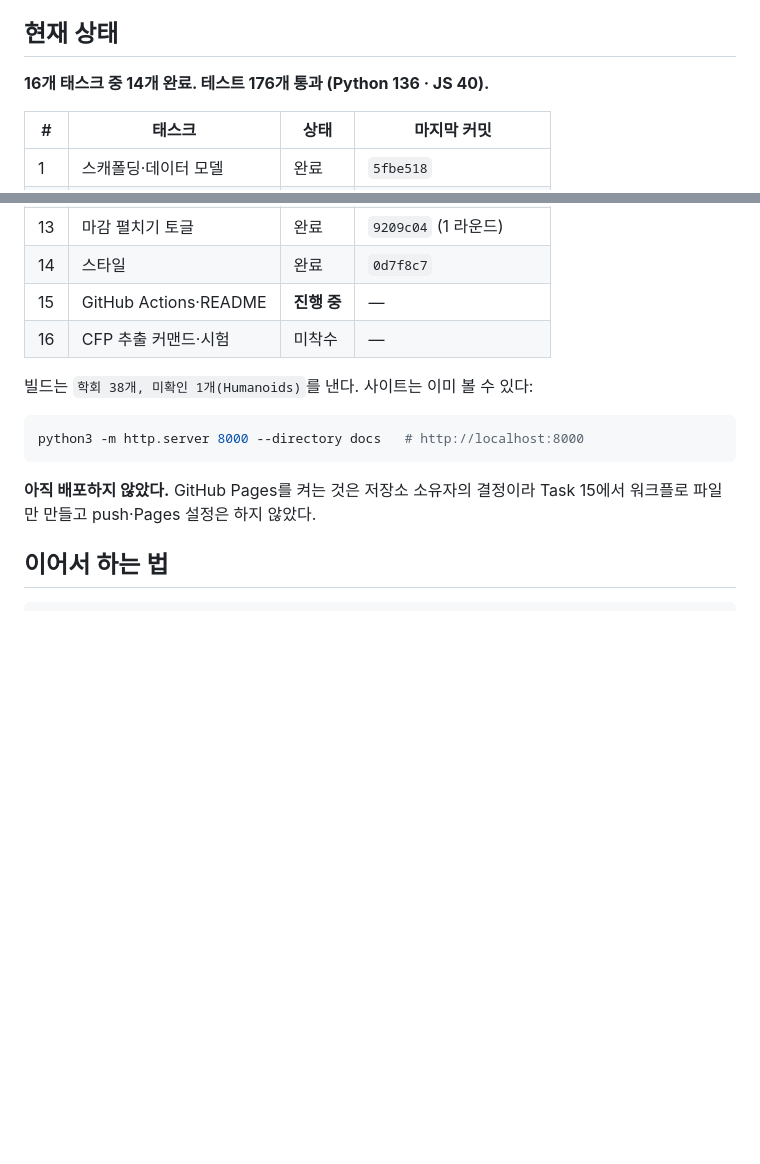
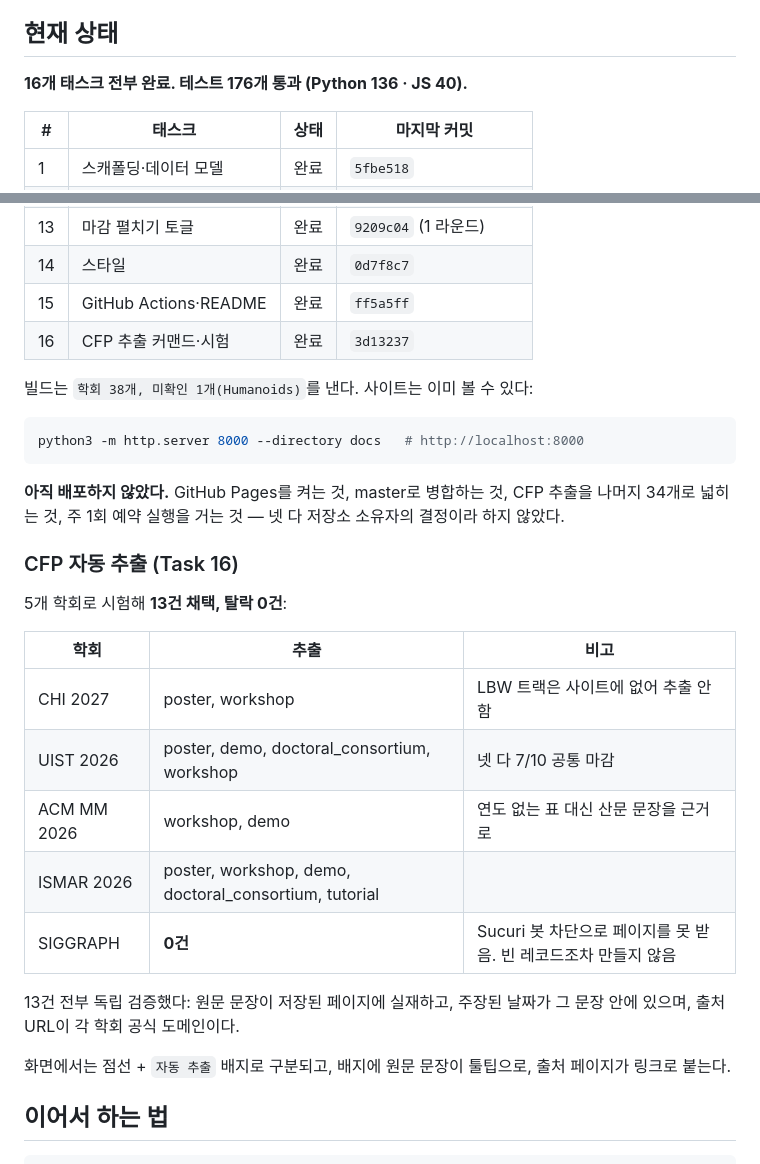
Before and after one commit to junnnn103/ConferenceManager, a Markdown page: docs/superpowers/IMPLEMENTATION-PROGRESS.md, 2 parts joined by grey strips. Rendered like a GitHub page; blank space fills up the shorter version.

Commit message:
진행 문서: 16개 태스크 전부 완료 반영
CFP 자동 추출 시험 결과(13건 채택, SIGGRAPH 봇 차단으로 0건)와
소유자 결정이 필요한 네 가지(배포·병합·추출 확대·예약 실행)를 기록한다.

Co-Authored-By: Claude Opus 5 <noreply@anthropic.com>

````diff
--- a/docs/superpowers/IMPLEMENTATION-PROGRESS.md
+++ b/docs/superpowers/IMPLEMENTATION-PROGRESS.md
@@ -12,7 +12,7 @@
 
 ## 현재 상태
 
-**16개 태스크 중 14개 완료. 테스트 176개 통과 (Python 136 · JS 40).**
+**16개 태스크 전부 완료. 테스트 176개 통과 (Python 136 · JS 40).**
 
 | # | 태스크 | 상태 | 마지막 커밋 |
 |---|---|---|---|
@@ -30,8 +30,8 @@
 | 12 | 표 렌더링·정렬·필터 | 완료 | `7f5f32e` (3 라운드) |
 | 13 | 마감 펼치기 토글 | 완료 | `9209c04` (1 라운드) |
 | 14 | 스타일 | 완료 | `0d7f8c7` |
-| 15 | GitHub Actions·README | **진행 중** | — |
-| 16 | CFP 추출 커맨드·시험 | 미착수 | — |
+| 15 | GitHub Actions·README | 완료 | `ff5a5ff` |
+| 16 | CFP 추출 커맨드·시험 | 완료 | `3d13237` |
 
 빌드는 `학회 38개, 미확인 1개(Humanoids)`를 낸다. 사이트는 이미 볼 수 있다:
 
@@ -39,8 +39,27 @@
 python3 -m http.server 8000 --directory docs   # http://localhost:8000
 ```
 
-**아직 배포하지 않았다.** GitHub Pages를 켜는 것은 저장소 소유자의 결정이라
-Task 15에서 워크플로 파일만 만들고 push·Pages 설정은 하지 않았다.
+**아직 배포하지 않았다.** GitHub Pages를 켜는 것, master로 병합하는 것,
+CFP 추출을 나머지 34개로 넓히는 것, 주 1회 예약 실행을 거는 것 — 넷 다
+저장소 소유자의 결정이라 하지 않았다.
+
+### CFP 자동 추출 (Task 16)
+
+5개 학회로 시험해 **13건 채택, 탈락 0건**:
+
+| 학회 | 추출 | 비고 |
+|---|---|---|
+| CHI 2027 | poster, workshop | LBW 트랙은 사이트에 없어 추출 안 함 |
+| UIST 2026 | poster, demo, doctoral_consortium, workshop | 넷 다 7/10 공통 마감 |
+| ACM MM 2026 | workshop, demo | 연도 없는 표 대신 산문 문장을 근거로 |
+| ISMAR 2026 | poster, workshop, demo, doctoral_consortium, tutorial | |
+| SIGGRAPH | **0건** | Sucuri 봇 차단으로 페이지를 못 받음. 빈 레코드조차 만들지 않음 |
+
+13건 전부 독립 검증했다: 원문 문장이 저장된 페이지에 실재하고, 주장된 날짜가
+그 문장 안에 있으며, 출처 URL이 각 학회 공식 도메인이다.
+
+화면에서는 점선 + `자동 추출` 배지로 구분되고, 배지에 원문 문장이 툴팁으로,
+출처 페이지가 링크로 붙는다.
 
 ## 이어서 하는 법
 
````
